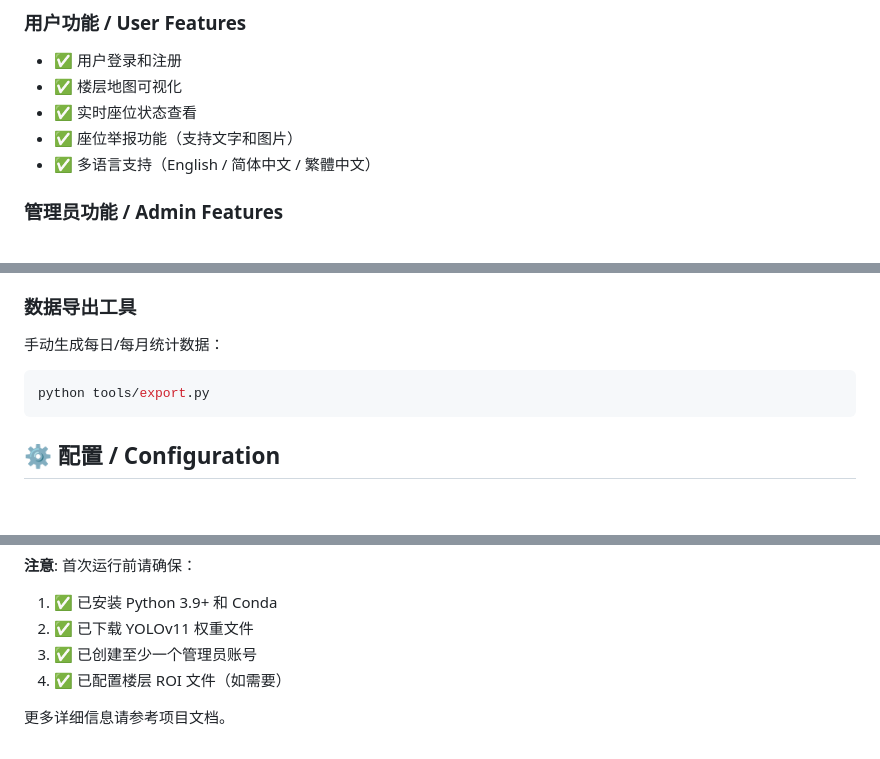
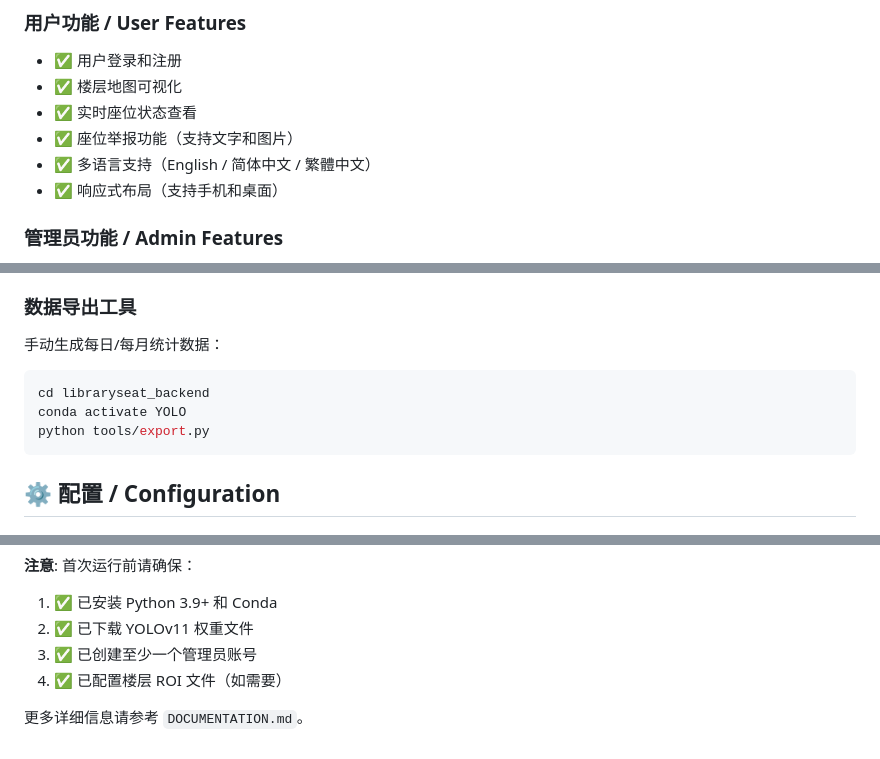
Before and after one commit to libraryseat/libraryseat, a Markdown page: README.md, 3 parts joined by grey strips. GitHub-like rendering; blank space fills up the shorter version.

````diff
--- a/README.md
+++ b/README.md
@@ -94,6 +99,7 @@ flutter run
 - ✅ 实时座位状态查看
 - ✅ 座位举报功能（支持文字和图片）
 - ✅ 多语言支持（English / 简体中文 / 繁體中文）
+- ✅ 响应式布局（支持手机和桌面）
 
 ### 管理员功能 / Admin Features
 - ✅ 异常座位列表管理
@@ -174,6 +182,8 @@ python -m tools.annotate_roi --video {video_path} --floor-id F1 --out config/flo
 手动生成每日/每月统计数据：
 
 ```bash
+cd libraryseat_backend
+conda activate YOLO
 python tools/export.py
 ```
 
@@ -305,4 +317,4 @@ curl -X POST \
 3. ✅ 已创建至少一个管理员账号
 4. ✅ 已配置楼层 ROI 文件（如需要）
 
-更多详细信息请参考项目文档。
+更多详细信息请参考 `DOCUMENTATION.md`。
````
Also changed, not shown: other parts of README.md (+47 -38 lines), DOCUMENTATION.md (added, +457 -0 lines).
